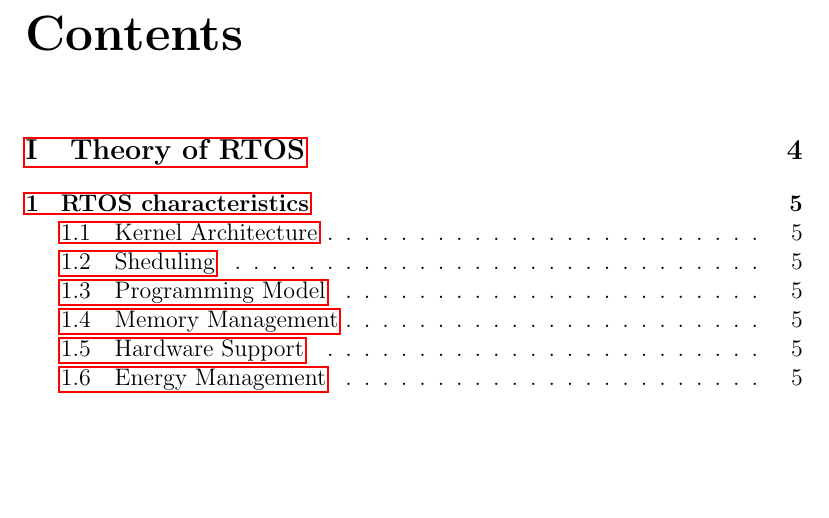
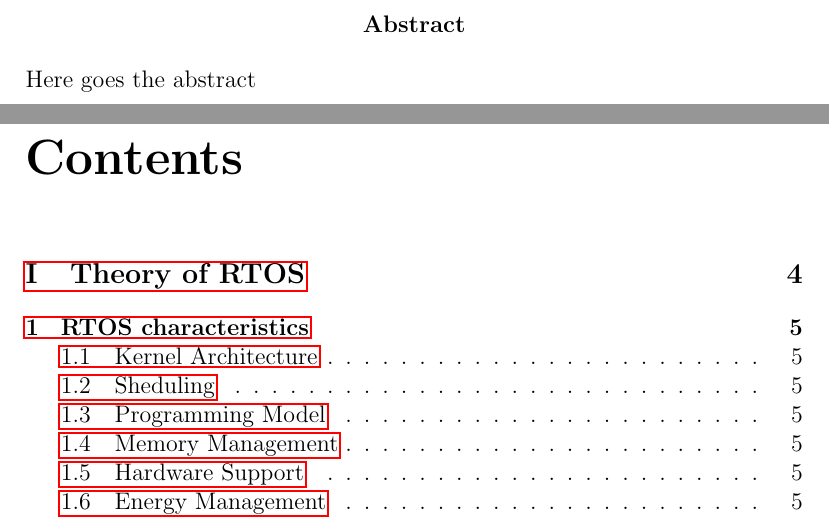
Before and after one commit to Derwaan/bench-os, a LaTeX thesis (doc/thesis/main.tex): part of page 1 of 15 before the commit and two parts of pages 1 and 2 of 16 after it, the two joined at a grey line, cut at the place of the change, the shorter picture padded with empty space. Compiled offline with pdfLaTeX.

Commit message:
Updating abstract canvas

```diff
--- a/doc/thesis/main.tex
+++ b/doc/thesis/main.tex
@@ -11,14 +11,18 @@
 \addbibresource{bibliography}
 \begin{document}
 
+%%%%%%% Abstract %%%%%
+ \begin{abstract}
+    Here goes the abstract
+    %1.What the thesis is about
+    %2. The problem & the main argument
+    %3. What you did (methods or techniques adopted, data collection and analysis of data)
+    %4. findings & results
+   % 5. conclusion & future challenges (if possible)
+ \end{abstract}
 
 %%%%%%%% Table of contents %%%%%%
 \tableofcontents
-
-%%%%%%% Abstract %%%%%
- %\begin{abstract}
-
- %\end{abstract}
 
 %%%%%% Introduction %%%
 \include{introduction/introduction}
```
